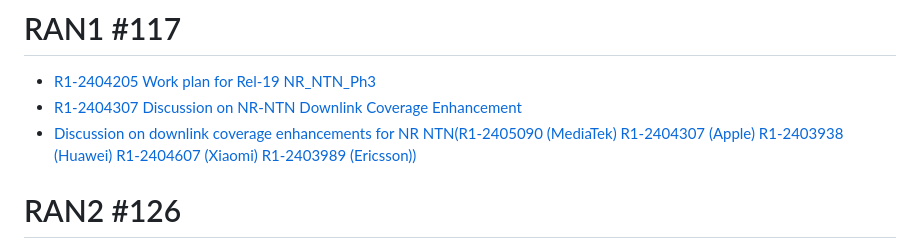
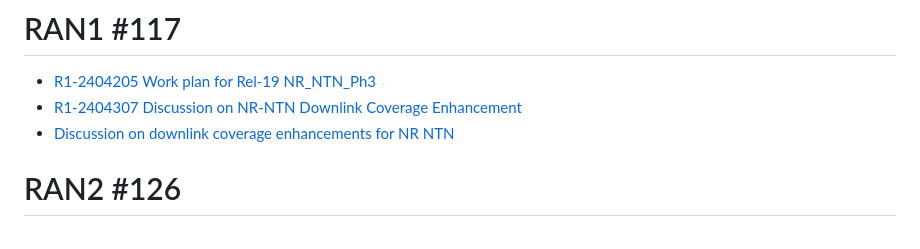
Before and after one commit to omusubi5g/tdoc.github.io, a Markdown page: README.md, the part around the change. GitHub-like rendering.

```diff
--- a/README.md
+++ b/README.md
@@ -12,7 +12,7 @@
 # RAN1 #117
 - [R1-2404205 Work plan for Rel-19 NR_NTN_Ph3](https://omusubi5g.github.io/tdoc.github.io/RAN1_117/R1-2404205.html)
 - [R1-2404307 Discussion on NR-NTN Downlink Coverage Enhancement](https://omusubi5g.github.io/tdoc.github.io/RAN1_117/R1-2404307.html)
-- [Discussion on downlink coverage enhancements for NR NTN(R1-2405090 (MediaTek)	R1-2404307 (Apple)	R1-2403938 (Huawei)	R1-2404607 (Xiaomi)	R1-2403989 (Ericsson))](https://omusubi5g.github.io/tdoc.github.io/RAN1_117/downcovenh.html)
+- [Discussion on downlink coverage enhancements for NR NTN](https://omusubi5g.github.io/tdoc.github.io/RAN1_117/downcovenh.html)
 # RAN2 #126
 - [R2-2404680 Discussion on regenerative payload(QC)](https://omusubi5g.github.io/tdoc.github.io/RAN2_126/R2-2404680.html)
 - [R2-2405126 Overview of Regenerative payload(HUAWEI)](https://omusubi5g.github.io/tdoc.github.io/RAN2_126/R2-2405126.html)
```
